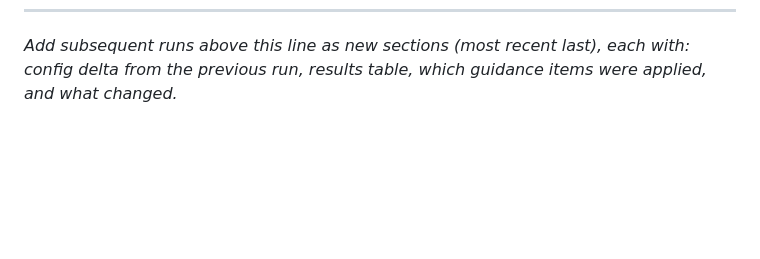
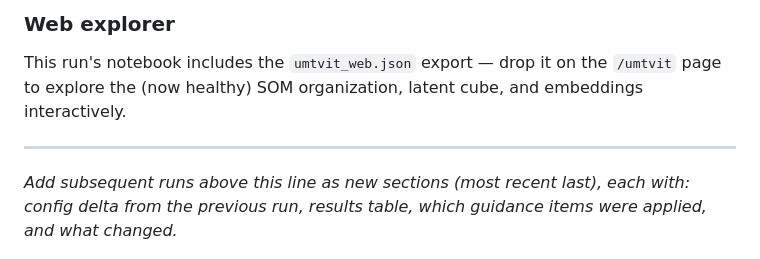
Before and after one commit to LarsGroep/DragonHatchling, a Markdown page: docs/UMT-VIT-NOTEBOOK-FEEDBACK.md, the part around one of its changes. GitHub-like rendering; blank space fills up the shorter version.

```diff
--- a/docs/UMT-VIT-NOTEBOOK-FEEDBACK.md
+++ b/docs/UMT-VIT-NOTEBOOK-FEEDBACK.md
@@ -242,3 +296,11 @@ GPU-only causes are indistinguishable without the actual message.
+### Web explorer
+
+This run's notebook includes the `umtvit_web.json` export — drop it on the
+`/umtvit` page to explore the (now healthy) SOM organization, latent cube,
+and embeddings interactively.
+
+---
+
 *Add subsequent runs above this line as new sections (most recent last),
 each with: config delta from the previous run, results table, which
 guidance items were applied, and what changed.*
```
Also changed, not shown: other parts of docs/UMT-VIT-NOTEBOOK-FEEDBACK.md (+54 -0 lines).
